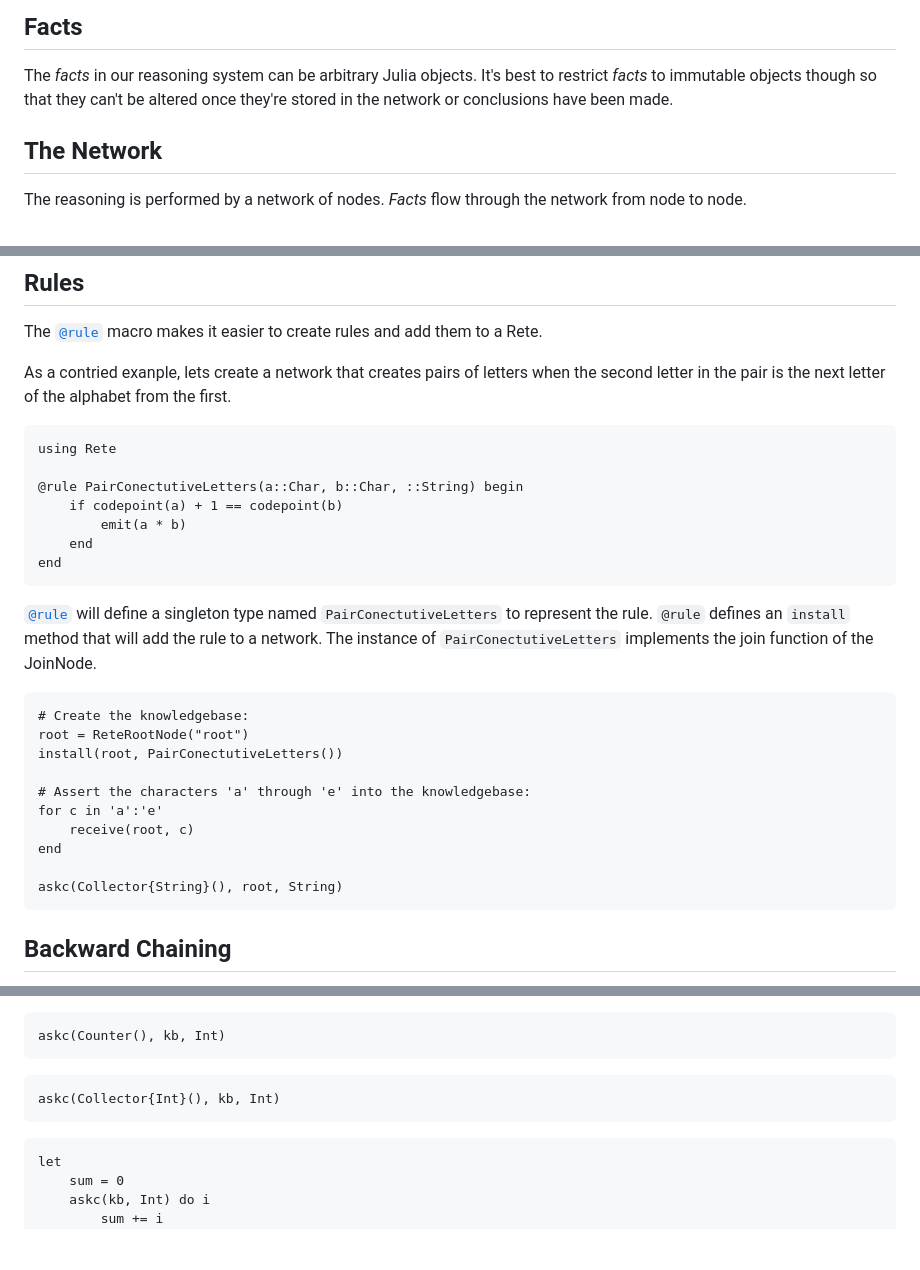
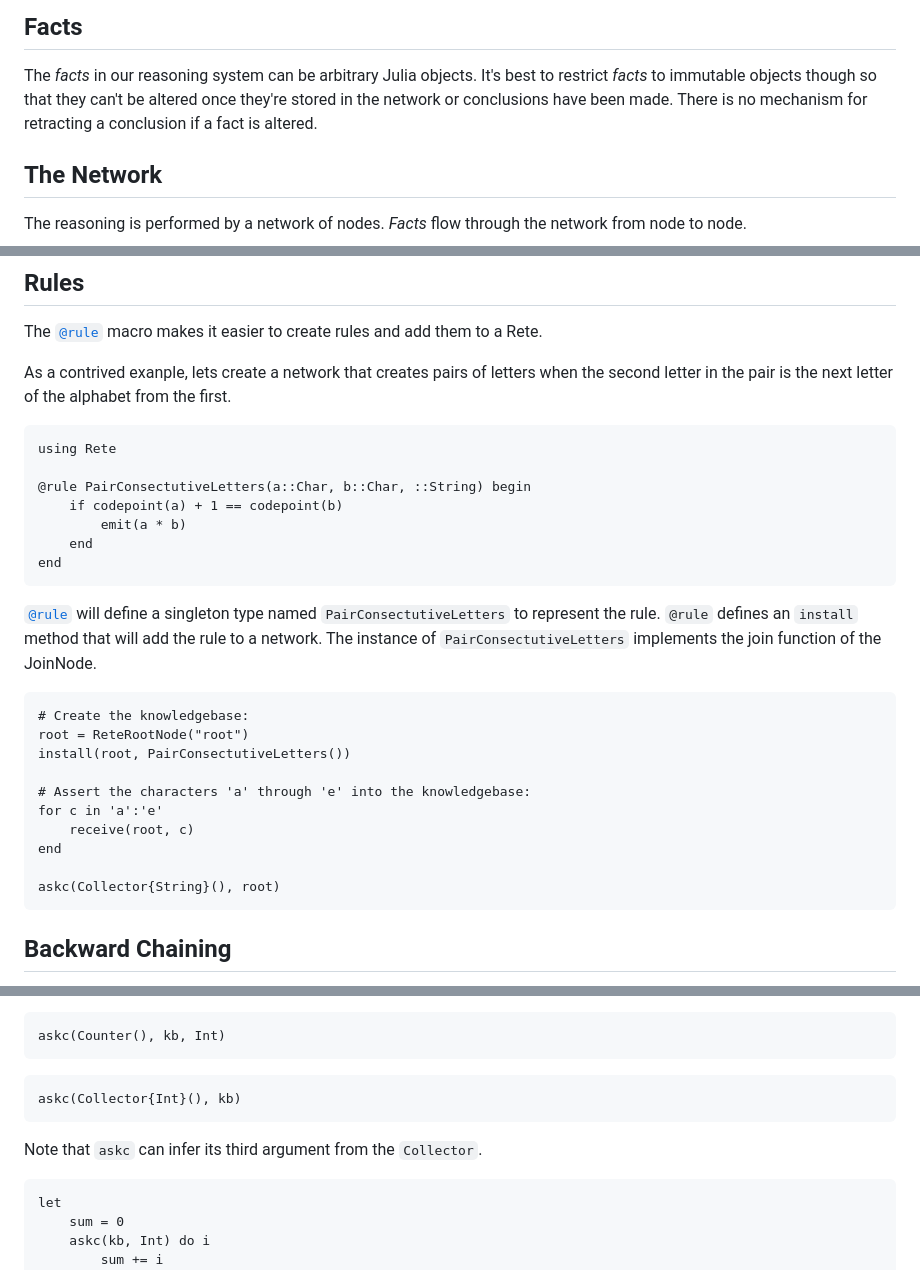
Before and after one commit to MarkNahabedian/Rete.jl, a Markdown page: docs/src/index.md, 3 parts joined by grey strips. Rendered like a GitHub page; blank space fills up the shorter version.

Commit message:
Some doc tweaks.

````diff
--- a/docs/src/index.md
+++ b/docs/src/index.md
@@ -15,7 +15,8 @@ joins, and backward chaining filter and extrema operations.
 The *facts* in our reasoning system can be arbitrary Julia objects.
 It's best to restrict *facts* to immutable objects though so that they
 can't be altered once they're stored in the network or conclusions
-have been made.
+have been made.  There is no mechanism for retracting a conclusion if
+a fact is altered.
 
 
 ## The Network
@@ -72,14 +73,14 @@ method, which calls [`receive`](@ref) for each of the node's outputs.
 The [`@rule`](@ref) macro makes it easier to create rules and add them
 to a Rete.
 
-As a contried exanple, lets create a network that creates pairs of
+As a contrived exanple, lets create a network that creates pairs of
 letters when the second letter in the pair is the next letter of the
 alphabet from the first.
 
 ```@example rule1
 using Rete
 
-@rule PairConectutiveLetters(a::Char, b::Char, ::String) begin
+@rule PairConsectutiveLetters(a::Char, b::Char, ::String) begin
     if codepoint(a) + 1 == codepoint(b)
         emit(a * b)
     end
@@ -87,22 +88,22 @@ end
 ```
 
 [`@rule`](@ref) will define a singleton type named
-`PairConectutiveLetters` to represent the rule.  `@rule` defines an
+`PairConsectutiveLetters` to represent the rule.  `@rule` defines an
 `install` method that will add the rule to a network.  The instance of
-`PairConectutiveLetters` implements the join function of the JoinNode.
+`PairConsectutiveLetters` implements the join function of the JoinNode.
 
 
 ```@example rule1
 # Create the knowledgebase:
 root = ReteRootNode("root")
-install(root, PairConectutiveLetters())
+install(root, PairConsectutiveLetters())
 
 # Assert the characters 'a' through 'e' into the knowledgebase:
 for c in 'a':'e'
     receive(root, c)
 end
 
-askc(Collector{String}(), root, String)
+askc(Collector{String}(), root)
 ```
 
 
@@ -152,8 +153,10 @@ askc(Counter(), kb, Int)
 ```
 
 ```@example aggewgation
-askc(Collector{Int}(), kb, Int)
+askc(Collector{Int}(), kb)
 ```
+
+Note that `askc` can infer its third argument from the `Collector`.
 
 ```@example aggewgation
 let
````
